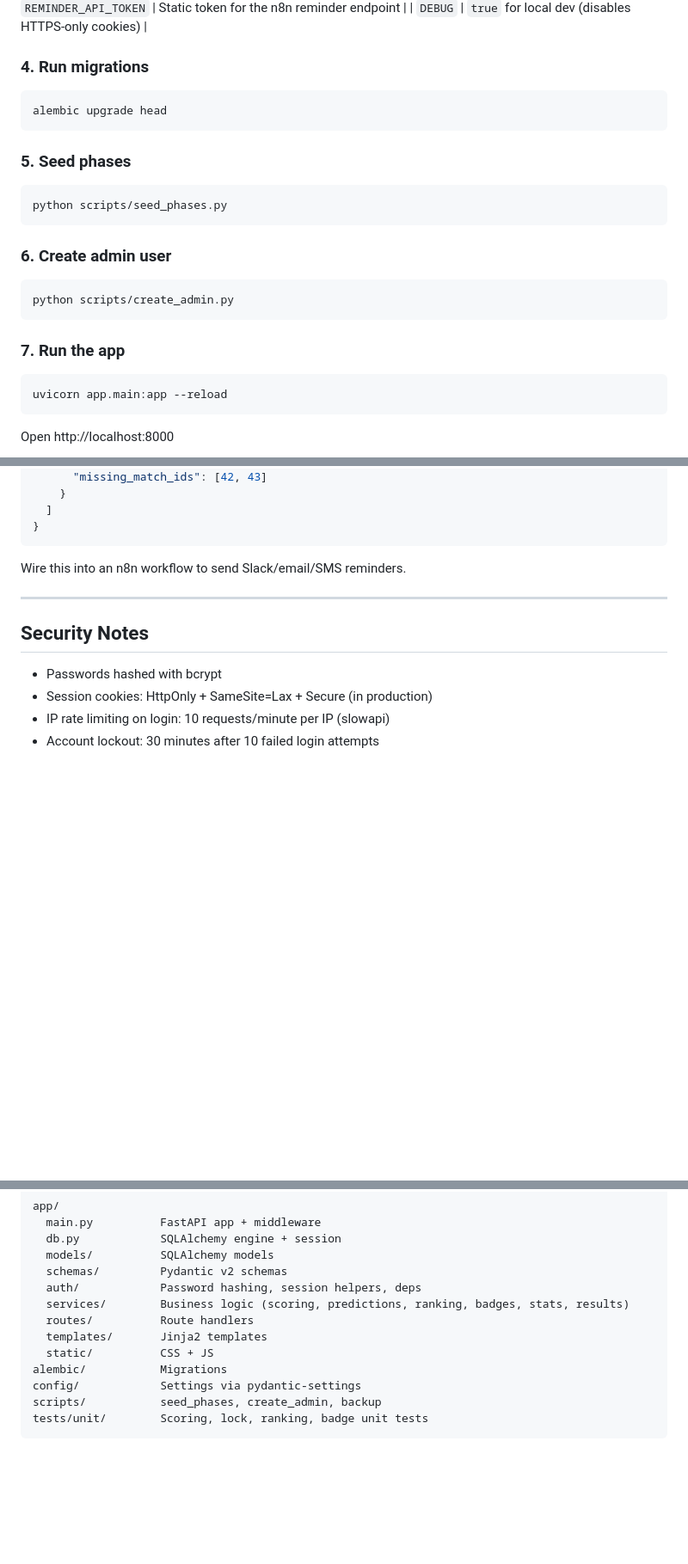
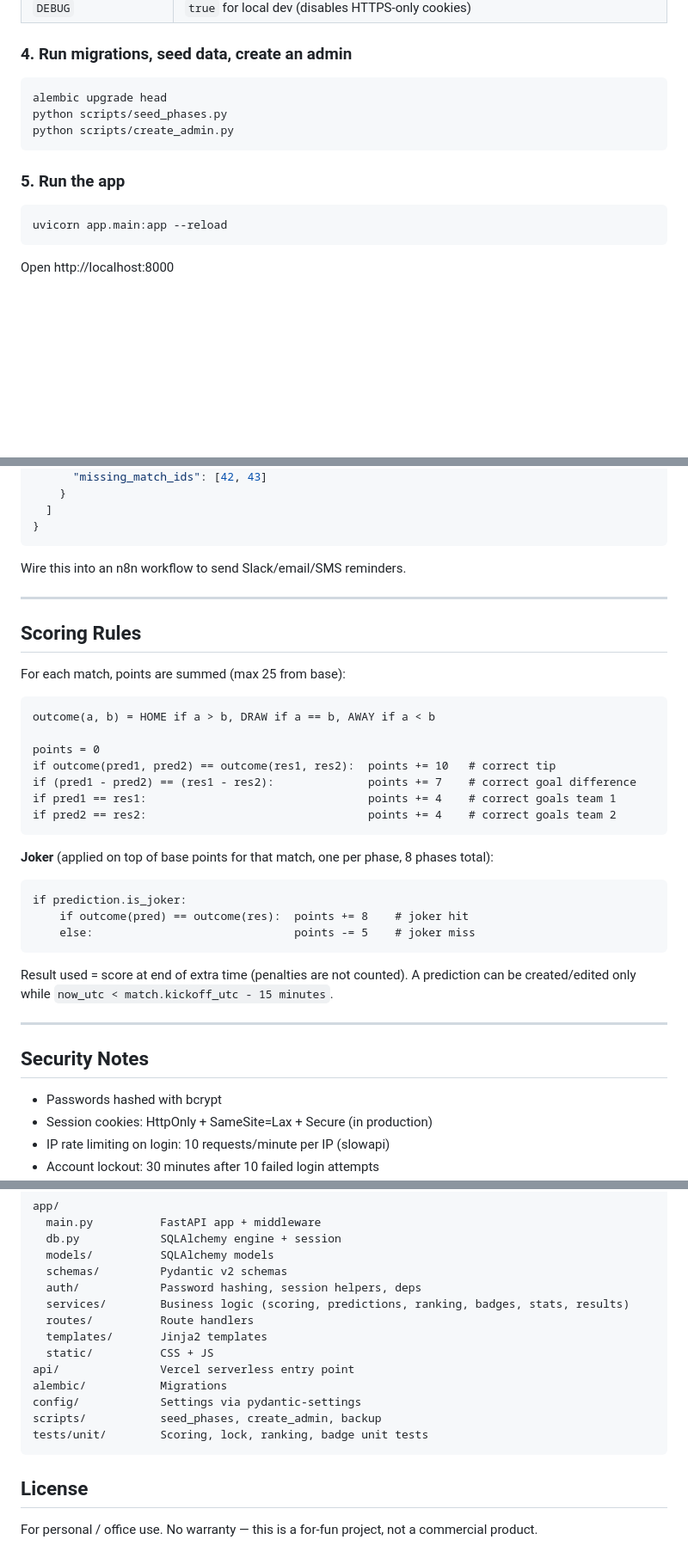
Before and after one commit to radojkovicm/Predicto, a Markdown page: README.md, 3 parts joined by grey strips. Shown at 86% size. Rendered like a GitHub page; blank space fills up the shorter version.

````diff
--- a/README.md
+++ b/README.md
@@ -86,25 +70,15 @@ Required env vars:
 | `REMINDER_API_TOKEN` | Static token for the n8n reminder endpoint |
 | `DEBUG` | `true` for local dev (disables HTTPS-only cookies) |
 
-### 4. Run migrations
+### 4. Run migrations, seed data, create an admin
 
 ```bash
 alembic upgrade head
-```
-
-### 5. Seed phases
-
-```bash
 python scripts/seed_phases.py
-```
-
-### 6. Create admin user
-
-```bash
 python scripts/create_admin.py
 ```
 
-### 7. Run the app
+### 5. Run the app
 
 ```bash
 uvicorn app.main:app --reload
@@ -201,6 +220,31 @@ Wire this into an n8n workflow to send Slack/email/SMS reminders.
 
 ---
 
+## Scoring Rules
+
+For each match, points are summed (max 25 from base):
+
+```
+outcome(a, b) = HOME if a > b, DRAW if a == b, AWAY if a < b
+
+points = 0
+if outcome(pred1, pred2) == outcome(res1, res2):  points += 10   # correct tip
+if (pred1 - pred2) == (res1 - res2):              points += 7    # correct goal difference
+if pred1 == res1:                                 points += 4    # correct goals team 1
+if pred2 == res2:                                 points += 4    # correct goals team 2
+```
+
+**Joker** (applied on top of base points for that match, one per phase, 8 phases total):
+```
+if prediction.is_joker:
+    if outcome(pred) == outcome(res):  points += 8    # joker hit
+    else:                              points -= 5    # joker miss
+```
+
+Result used = score at end of extra time (penalties are not counted). A prediction can be created/edited only while `now_utc < match.kickoff_utc - 15 minutes`.
+
+---
+
 ## Security Notes
 
 - Passwords hashed with bcrypt
@@ -227,8 +271,13 @@ app/
   routes/          Route handlers
   templates/       Jinja2 templates
   static/          CSS + JS
+api/               Vercel serverless entry point
 alembic/           Migrations
 config/            Settings via pydantic-settings
 scripts/           seed_phases, create_admin, backup
 tests/unit/        Scoring, lock, ranking, badge unit tests
 ```
+
+## License
+
+For personal / office use. No warranty — this is a for-fun project, not a commercial product.
````
Also changed, not shown: other parts of README.md (+86 -57 lines), docs/screenshots/admin.png (added), docs/screenshots/match_detail.png (added), docs/screenshots/matches.png (added), docs/screenshots/ranking.png (added), 6 other files.
